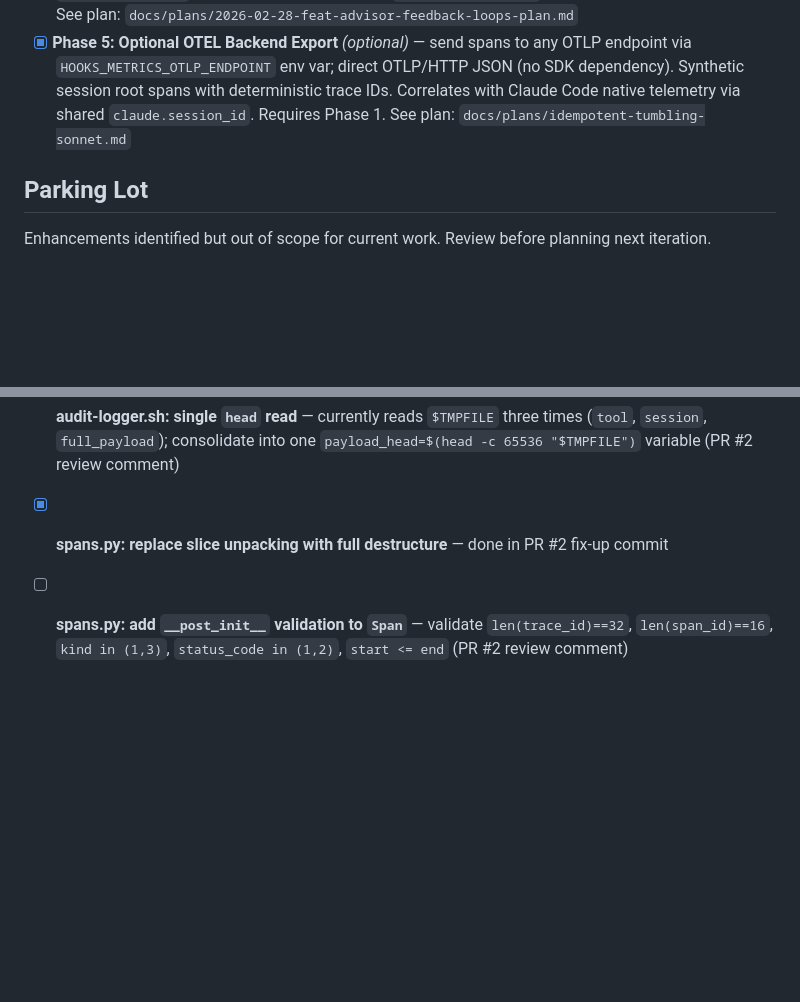
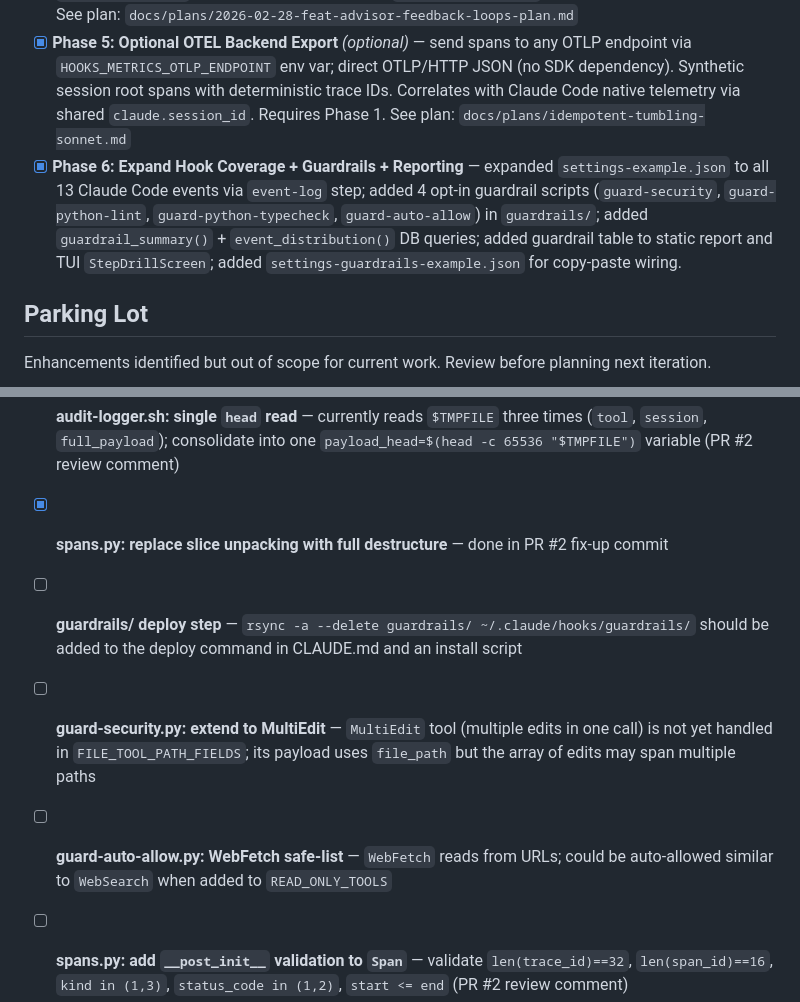
Before and after one commit to starfysh-tech/cc-hooks-metrics, a Markdown page: TODO.md, 2 parts joined by grey strips. Drawn GitHub-style; blank space fills up the shorter version.

```diff
--- a/TODO.md
+++ b/TODO.md
@@ -13,6 +13,7 @@ Five independently implementable phases. Each has a plan file in `docs/plans/`.
 - [x] **Phase 3: TUI Screens + CLI Integration** — add `SessionsScreen` (press `s`) and `StepDrillScreen` (press `t`) to the TUI; add `--sessions` and `--step NAME` CLI flags; fix TUI subtitle bug on screen pop. Requires Phase 2 query layer. See plan: `docs/plans/2026-02-28-feat-tui-screens-sessions-steps-plan.md`
 - [x] **Phase 4: Advisor + Feedback Loops** — add `advisor.py` with guardrail tuning suggestions and periodic privacy-safe summaries; add `AdvisorScreen` (press `a`); add `--summary daily|weekly` and `--export-summary` CLI flags. Requires Phase 2 `step_reliability()`; hot sequences require Phase 1. See plan: `docs/plans/2026-02-28-feat-advisor-feedback-loops-plan.md`
 - [x] **Phase 5: Optional OTEL Backend Export** *(optional)* — send spans to any OTLP endpoint via `HOOKS_METRICS_OTLP_ENDPOINT` env var; direct OTLP/HTTP JSON (no SDK dependency). Synthetic session root spans with deterministic trace IDs. Correlates with Claude Code native telemetry via shared `claude.session_id`. Requires Phase 1. See plan: `docs/plans/idempotent-tumbling-sonnet.md`
+- [x] **Phase 6: Expand Hook Coverage + Guardrails + Reporting** — expanded `settings-example.json` to all 13 Claude Code events via `event-log` step; added 4 opt-in guardrail scripts (`guard-security`, `guard-python-lint`, `guard-python-typecheck`, `guard-auto-allow`) in `guardrails/`; added `guardrail_summary()` + `event_distribution()` DB queries; added guardrail table to static report and TUI `StepDrillScreen`; added `settings-guardrails-example.json` for copy-paste wiring.
 
 ## Parking Lot
 
@@ -28,6 +29,9 @@ Enhancements identified but out of scope for current work. Review before plannin
 - [ ] **Configurable thresholds** — `config.py` constants (regression %, timeout %, slow run threshold) are hardcoded; a user-level config file would allow tuning without editing source
 - [ ] **audit-logger.sh: single `head` read** — currently reads `$TMPFILE` three times (`tool`, `session`, `full_payload`); consolidate into one `payload_head=$(head -c 65536 "$TMPFILE")` variable (PR #2 review comment)
 - [x] **spans.py: replace slice unpacking with full destructure** — done in PR #2 fix-up commit
+- [ ] **guardrails/ deploy step** — `rsync -a --delete guardrails/ ~/.claude/hooks/guardrails/` should be added to the deploy command in CLAUDE.md and an install script
+- [ ] **guard-security.py: extend to MultiEdit** — `MultiEdit` tool (multiple edits in one call) is not yet handled in `FILE_TOOL_PATH_FIELDS`; its payload uses `file_path` but the array of edits may span multiple paths
+- [ ] **guard-auto-allow.py: WebFetch safe-list** — `WebFetch` reads from URLs; could be auto-allowed similar to `WebSearch` when added to `READ_ONLY_TOOLS`
 - [ ] **spans.py: add `__post_init__` validation to `Span`** — validate `len(trace_id)==32`, `len(span_id)==16`, `kind in (1,3)`, `status_code in (1,2)`, `start <= end` (PR #2 review comment)
 - [ ] **spans.py: consider `IntEnum` for `SpanKind` and `StatusCode`** — replaces magic ints with self-documenting values, serializes to int naturally (PR #2 review comment)
 - [ ] **spans.py / db.py: no test coverage** — factory functions, timestamp parsing, redaction logic, ID generation all untested; privacy-sensitive export pipeline warrants attention (PR #2 review comment)
```
Also changed, not shown: CLAUDE.md (+25 -0 lines).
